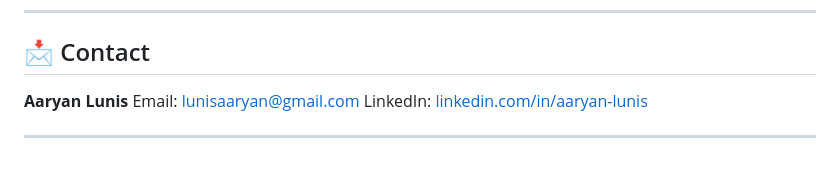
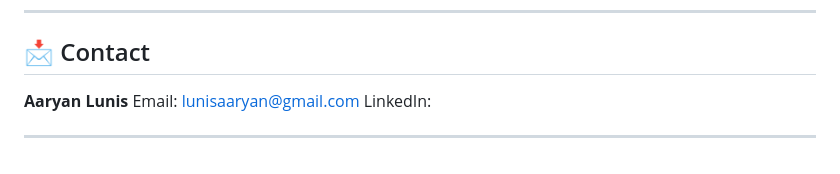
Before and after one commit to DevDhairya102/Box-Office-Revenue-Prediction, a Markdown page: README.md, the part around the change. GitHub-like rendering.

```diff
--- a/README.md
+++ b/README.md
@@ -152,6 +152,6 @@ Lunis, A. (2025). Box Office Revenue Prediction: An Ensemble Learning Approach w
 
 **Aaryan Lunis**
 Email: [lunisaaryan@gmail.com](mailto:lunisaaryan@gmail.com)
-LinkedIn: [linkedin.com/in/aaryan-lunis](https://linkedin.com/in/aaryan-lunis)
+LinkedIn:
 
 ---
```
